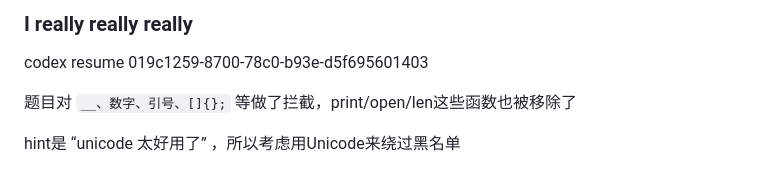
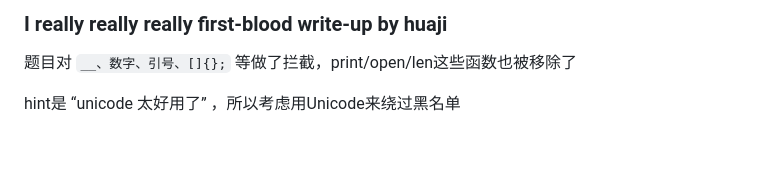
Before and after one commit to LamentXU123/myCTFchallenges, a Markdown page: V&NCTF 2026/I really really really 系列/一血wp.md, the part around the change. Rendered like a GitHub page; blank space fills up the shorter version.

```diff
--- a/V&NCTF 2026/I really really really 系列/一血wp.md
+++ b/V&NCTF 2026/I really really really 系列/一血wp.md
@@ -1,6 +1,4 @@
-### I really really really
-
-codex resume 019c1259-8700-78c0-b93e-d5f695601403
+### I really really really first-blood write-up by huaji
 
 题目对 `__、数字、引号、[]{};` 等做了拦截，print/open/len这些函数也被移除了
 
```
